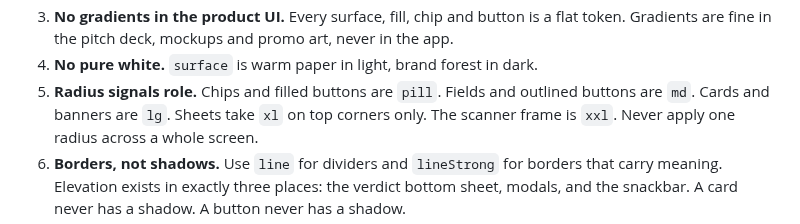
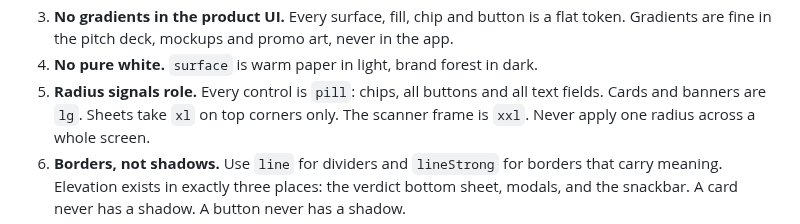
Before and after one commit to OpenWindow231312/njam-app, a Markdown page: CLAUDE.md, the part around the change. Drawn GitHub-style.

Commit message:
docs: update radius rule to pill for every control
Co-Authored-By: Claude Opus 5.5 <noreply@anthropic.com>
Claude-Session: https://claude.ai/code/session_01MzngDyP2eRZGLmY7FG4ofD

```diff
--- a/CLAUDE.md
+++ b/CLAUDE.md
@@ -69,8 +69,8 @@ Do not invent one.
 3. **No gradients in the product UI.** Every surface, fill, chip and button is a flat
    token. Gradients are fine in the pitch deck, mockups and promo art, never in the app.
 4. **No pure white.** `surface` is warm paper in light, brand forest in dark.
-5. **Radius signals role.** Chips and filled buttons are `pill`. Fields and outlined
-   buttons are `md`. Cards and banners are `lg`. Sheets take `xl` on top corners only.
+5. **Radius signals role.** Every control is `pill`: chips, all buttons and all text
+   fields. Cards and banners are `lg`. Sheets take `xl` on top corners only.
    The scanner frame is `xxl`. Never apply one radius across a whole screen.
 6. **Borders, not shadows.** Use `line` for dividers and `lineStrong` for borders that
    carry meaning. Elevation exists in exactly three places: the verdict bottom sheet,
```
